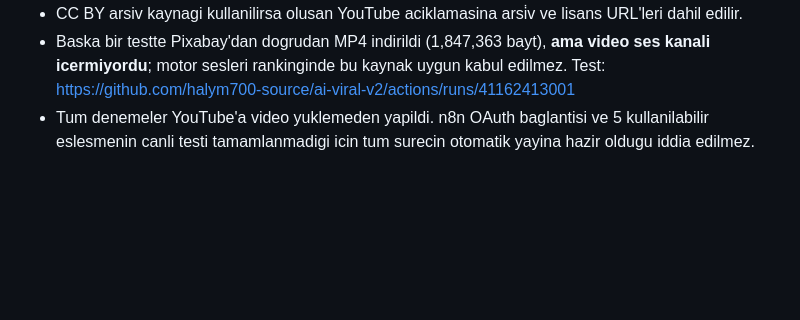
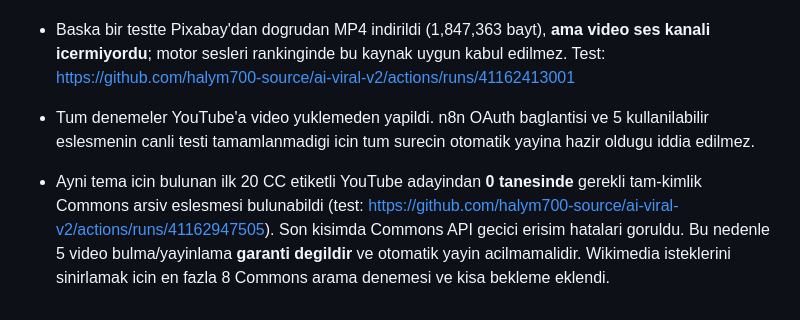
Before and after one commit to halym700-source/ai-viral-v2, a Markdown page: RESH_RANKS_V3_KURULUM_TR.md, the part around the change. GitHub-like rendering; blank space fills up the shorter version.

Commit message:
Record ReshRanks archive fallback coverage test and limitations

```diff
--- a/RESH_RANKS_V3_KURULUM_TR.md
+++ b/RESH_RANKS_V3_KURULUM_TR.md
@@ -64,3 +64,5 @@
 - CC BY arsiv kaynagi kullanilirsa olusan YouTube aciklamasina arsi̇v ve lisans URL'leri dahil edilir.
 - Baska bir testte Pixabay'dan dogrudan MP4 indirildi (1,847,363 bayt), **ama video ses kanali icermiyordu**; motor sesleri rankinginde bu kaynak uygun kabul edilmez. Test: https://github.com/halym700-source/ai-viral-v2/actions/runs/41162413001
 - Tum denemeler YouTube'a video yuklemeden yapildi. n8n OAuth baglantisi ve 5 kullanilabilir eslesmenin canli testi tamamlanmadigi icin tum surecin otomatik yayina hazir oldugu iddia edilmez.
+
+- Ayni tema icin bulunan ilk 20 CC etiketli YouTube adayindan **0 tanesinde** gerekli tam-kimlik Commons arsiv eslesmesi bulunabildi (test: https://github.com/halym700-source/ai-viral-v2/actions/runs/41162947505). Son kisimda Commons API gecici erisim hatalari goruldu. Bu nedenle 5 video bulma/yayinlama **garanti degildir** ve otomatik yayin acilmamalidir. Wikimedia isteklerini sinirlamak icin en fazla 8 Commons arama denemesi ve kisa bekleme eklendi.
```
